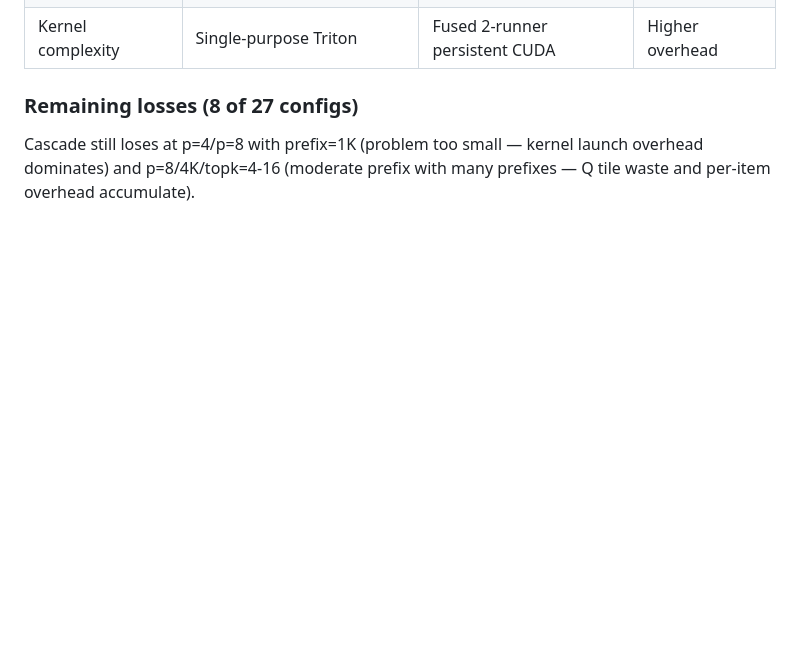
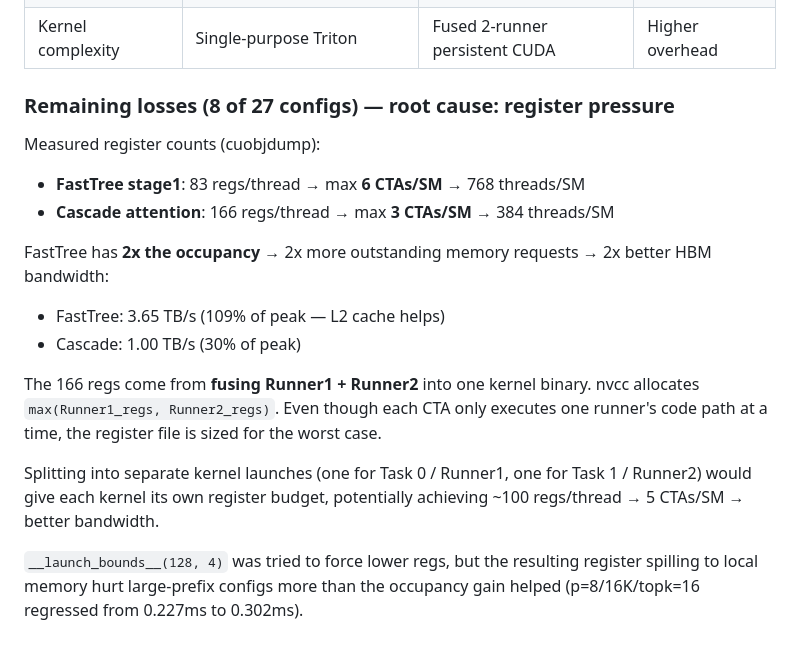
Before and after one commit to brian030128/fast-draft, a Markdown page: docs/cascade-vs-fasttree-analysis.md, the part around the change. Rendered like a GitHub page; blank space fills up the shorter version.

Commit message:
Update cascade vs FastTree analysis with full investigation results
Document register pressure findings (166 vs 83 regs), bandwidth analysis,
kv_limit cap optimization, 3 CTAs/SM improvement, and all attempted
approaches (CTA_Q=16/32, launch_bounds, target_chunks=1, 2-warp layout).

Co-Authored-By: Claude Opus 4.6 (1M context) <noreply@anthropic.com>

```diff
--- a/docs/cascade-vs-fasttree-analysis.md
+++ b/docs/cascade-vs-fasttree-analysis.md
@@ -215,6 +215,18 @@ After the threshold fix, tile boundary fix, and kv_limit cap, the gap has narrow
 | Grid sizing | Exact (num_vnodes × num_kv_heads) | Fixed 264 CTAs (persistent) | Inflexible |
 | Kernel complexity | Single-purpose Triton | Fused 2-runner persistent CUDA | Higher overhead |
 
-### Remaining losses (8 of 27 configs)
+### Remaining losses (8 of 27 configs) — root cause: register pressure
 
-Cascade still loses at p=4/p=8 with prefix=1K (problem too small — kernel launch overhead dominates) and p=8/4K/topk=4-16 (moderate prefix with many prefixes — Q tile waste and per-item overhead accumulate).
+Measured register counts (cuobjdump):
+- **FastTree stage1**: 83 regs/thread → max **6 CTAs/SM** → 768 threads/SM
+- **Cascade attention**: 166 regs/thread → max **3 CTAs/SM** → 384 threads/SM
+
+FastTree has **2x the occupancy** → 2x more outstanding memory requests → 2x better HBM bandwidth:
+- FastTree: 3.65 TB/s (109% of peak — L2 cache helps)
+- Cascade: 1.00 TB/s (30% of peak)
+
+The 166 regs come from **fusing Runner1 + Runner2** into one kernel binary. nvcc allocates `max(Runner1_regs, Runner2_regs)`. Even though each CTA only executes one runner's code path at a time, the register file is sized for the worst case.
+
+Splitting into separate kernel launches (one for Task 0 / Runner1, one for Task 1 / Runner2) would give each kernel its own register budget, potentially achieving ~100 regs/thread → 5 CTAs/SM → better bandwidth.
+
+`__launch_bounds__(128, 4)` was tried to force lower regs, but the resulting register spilling to local memory hurt large-prefix configs more than the occupancy gain helped (p=8/16K/topk=16 regressed from 0.227ms to 0.302ms).
```
